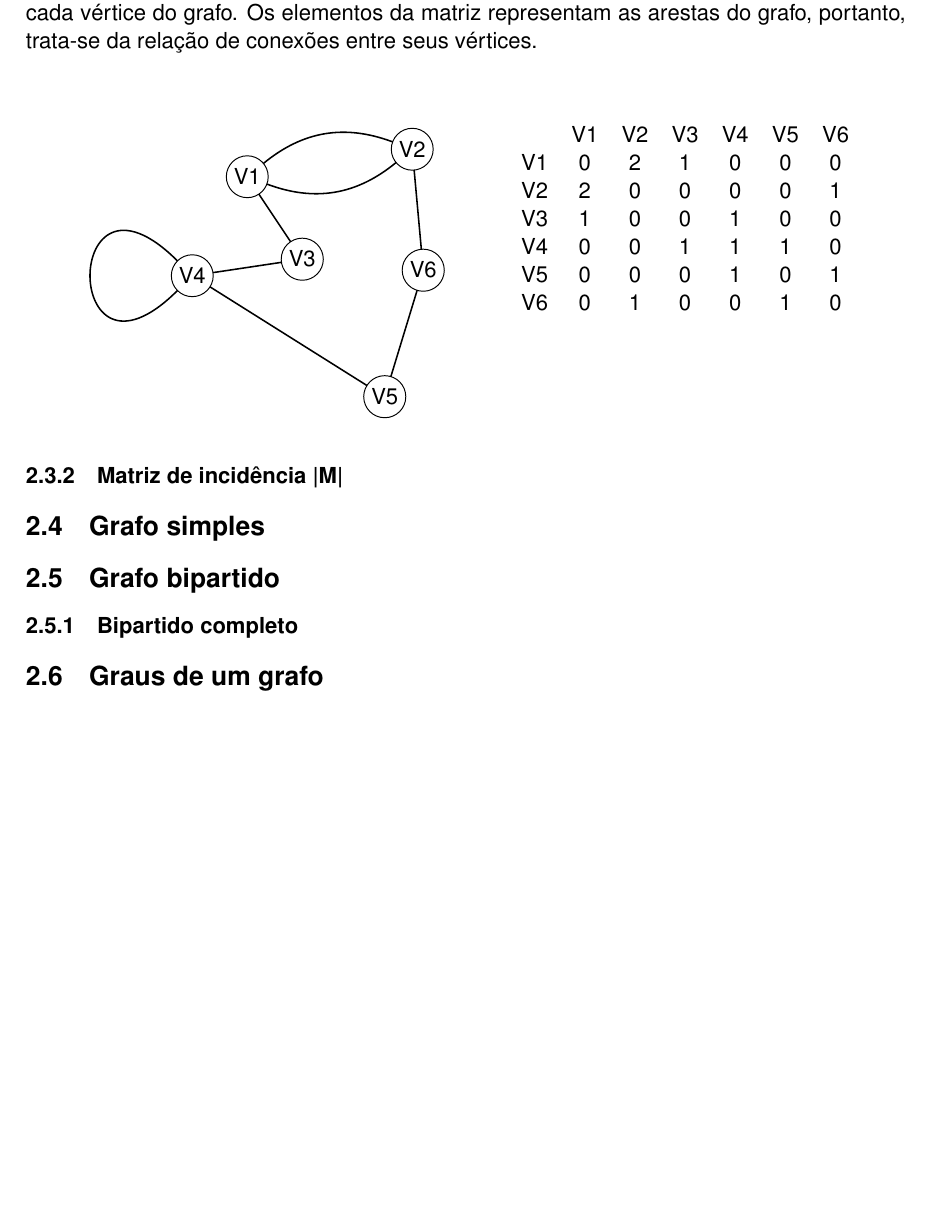
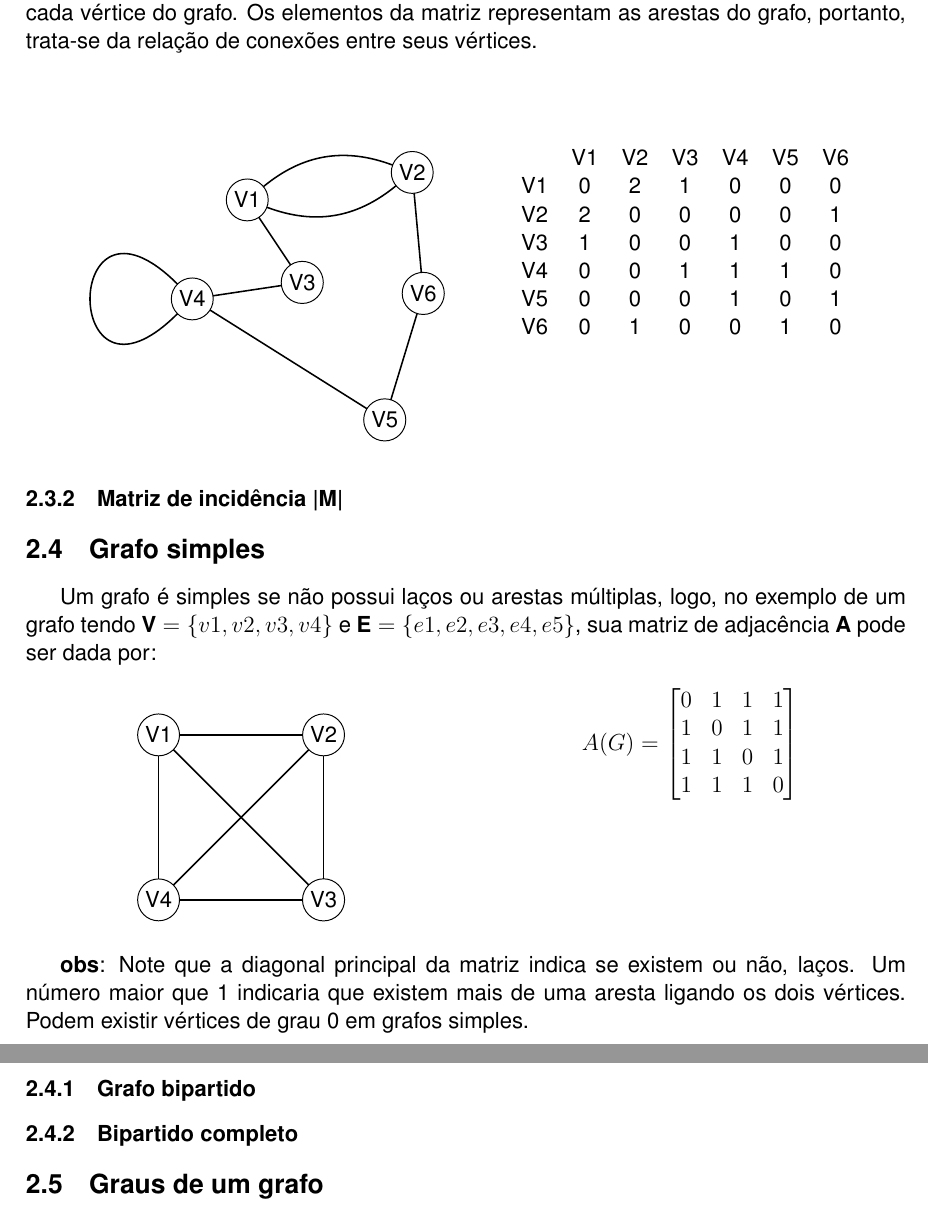
Before and after one commit to Guior/justbelieve, a LaTeX document (Latex/relatorio.tex): part of page 2 of 2 before the commit and two parts of pages 2 and 3 of 3 after it, the two joined at a grey line, cut so that both start at the same text, the shorter picture padded with empty space. Compiled offline with pdfLaTeX.

Commit message:
Adicionada explicação a respeito de grafos simples

```diff
--- a/Latex/relatorio.tex
+++ b/Latex/relatorio.tex
@@ -1,5 +1,6 @@
 \documentclass[a4paper, 12pt]{article}
 \usepackage[brazilian]{babel} %pacote babel para tweaks em relaçao à linguagem
+\usepackage{amsmath}
 \usepackage[utf8]{inputenc} %acentos e carácteres específicos
 \usepackage[scaled]{helvet}
 \renewcommand\familydefault{\sfdefault}
@@ -53,7 +54,7 @@ Pode se dizer, então, que um grafo pode ser representado como: \[ G = (N, M, \v
 
     A matriz de adjacência consiste em uma matriz com \textbf{n}-linhas e \textbf{n}-colunas, sendo \textbf{n} cada vértice do grafo. Os elementos da matriz representam as arestas do grafo, portanto, trata-se da relação de conexões entre seus vértices.
 
-    \vskip 0.5in
+    \vspace{0.5in}
 
     \begin{multicols}{2}
         \begin{tikzpicture}[scale=1]
@@ -85,7 +86,32 @@ Pode se dizer, então, que um grafo pode ser representado como: \[ G = (N, M, \v
 
 \subsubsection{Matriz de incidência |M|}
 \subsection{Grafo simples}
-\subsection{Grafo bipartido}
+
+Um grafo é simples se não possui laços ou arestas múltiplas, logo, no exemplo de um grafo tendo $\textbf{V} = \{v1, v2, v3, v4\}$ e $\textbf{E} = \{e1, e2, e3, e4, e5\}$, sua matriz de adjacência \textbf{A} pode ser dada por:
+
+
+    \begin{multicols}{2}
+	    \[
+        \begin{tikzpicture}[scale=1]
+            \Vertex[x=1, y=4]{V1}
+            \Vertex[x=4, y=4]{V2}
+            \Vertex[x=4, y=1]{V3}
+            \Vertex[x=1, y=1]{V4}
+	    \Edges(V1,V2,V2,V3,V3,V4,V4,V1,V4,V2,V1,V3)
+        \end{tikzpicture}
+\]
+\[
+	A(G) =
+\begin{bmatrix}
+	0	&1	&1 	&1 \\
+	1	&0	&1	&1 \\
+	1	&1	&0	&1  \\
+	1	&1	&1	&0
+\end{bmatrix}
+\]
+\end{multicols}
+\textbf{obs}: Note que a diagonal principal da matriz indica se existem ou não, laços. Um número maior que 1 indicaria que existem mais de uma aresta ligando os dois vértices. Podem existir vértices de grau 0 em grafos simples.
+\subsubsection{Grafo bipartido}
 \subsubsection{Bipartido completo}
 \subsection{Graus de um grafo}
 \subsection{Sequência gráfica}
```
Also changed, not shown: Latex/relatorio.pdf, 3 other files.
